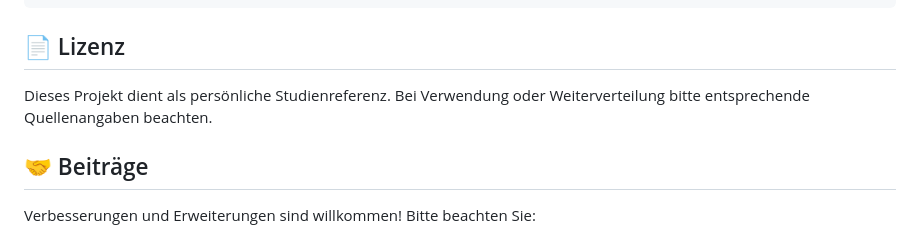
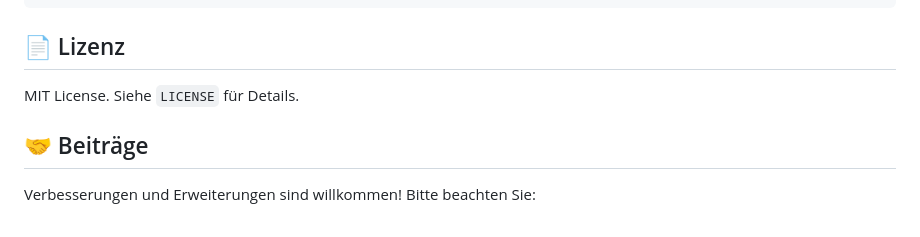
Before and after one commit to henriSchulz/ITAT, a Markdown page: README.md, the part around the change. GitHub-like rendering.

```diff
--- a/README.md
+++ b/README.md
@@ -92,7 +92,7 @@ python cleanup.py
 
 ## 📄 Lizenz
 
-Dieses Projekt dient als persönliche Studienreferenz. Bei Verwendung oder Weiterverteilung bitte entsprechende Quellenangaben beachten.
+MIT License. Siehe `LICENSE` für Details.
 
 ## 🤝 Beiträge
 
```
